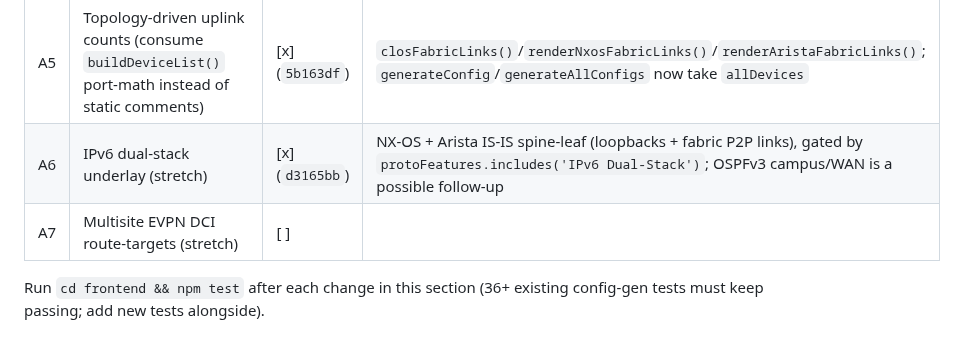
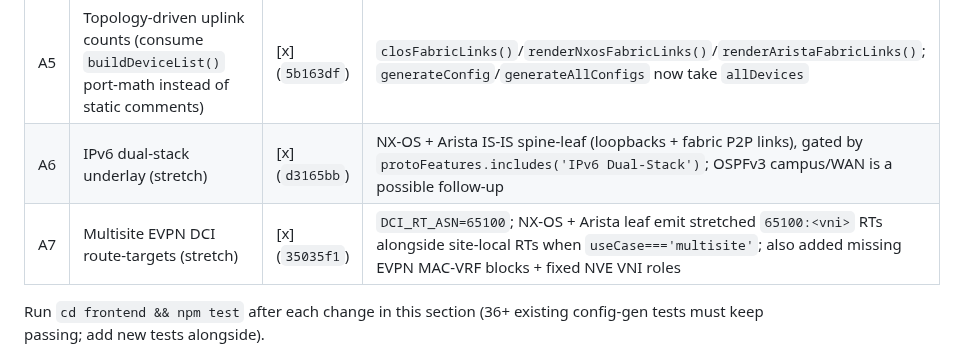
Before and after one commit to Amit33-design/Network-Automation, a Markdown page: CLAUDE.md, the part around the change. Drawn GitHub-style.

Commit message:
docs: flip A7 tracker row to done (35035f1)

```diff
--- a/CLAUDE.md
+++ b/CLAUDE.md
@@ -639,7 +639,7 @@ Status legend: `[ ]` pending · `[~]` in progress · `[x]` done (commit hash)
 | A4 | Arista gNMI / eAPI telemetry block (currently none) | [x] (`2643316`) | `aristaTelemetryBlock()` used by `aristaSpineConfig`/`aristaLeafConfig` |
 | A5 | Topology-driven uplink counts (consume `buildDeviceList()` port-math instead of static comments) | [x] (`5b163df`) | `closFabricLinks()`/`renderNxosFabricLinks()`/`renderAristaFabricLinks()`; `generateConfig`/`generateAllConfigs` now take `allDevices` |
 | A6 | IPv6 dual-stack underlay (stretch) | [x] (`d3165bb`) | NX-OS + Arista IS-IS spine-leaf (loopbacks + fabric P2P links), gated by `protoFeatures.includes('IPv6 Dual-Stack')`; OSPFv3 campus/WAN is a possible follow-up |
-| A7 | Multisite EVPN DCI route-targets (stretch) | [ ] | |
+| A7 | Multisite EVPN DCI route-targets (stretch) | [x] (`35035f1`) | `DCI_RT_ASN=65100`; NX-OS + Arista leaf emit stretched `65100:<vni>` RTs alongside site-local RTs when `useCase==='multisite'`; also added missing EVPN MAC-VRF blocks + fixed NVE VNI roles |
 
 Run `cd frontend && npm test` after each change in this section (36+ existing
 config-gen tests must keep passing; add new tests alongside).
```
